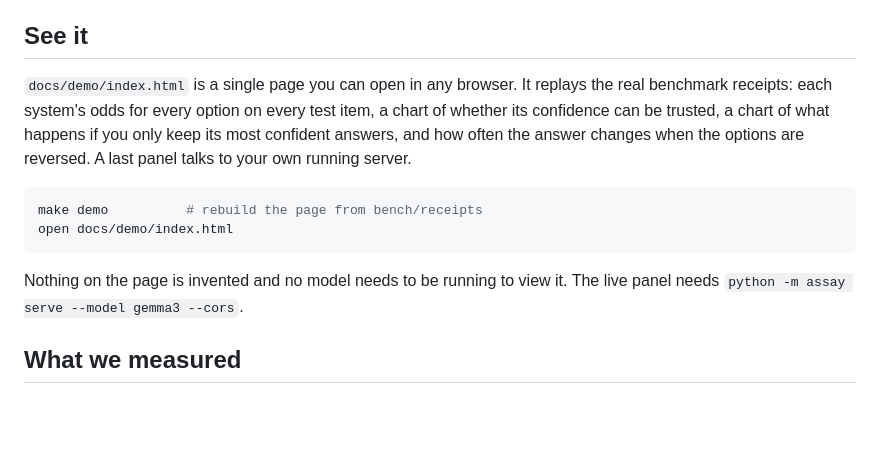
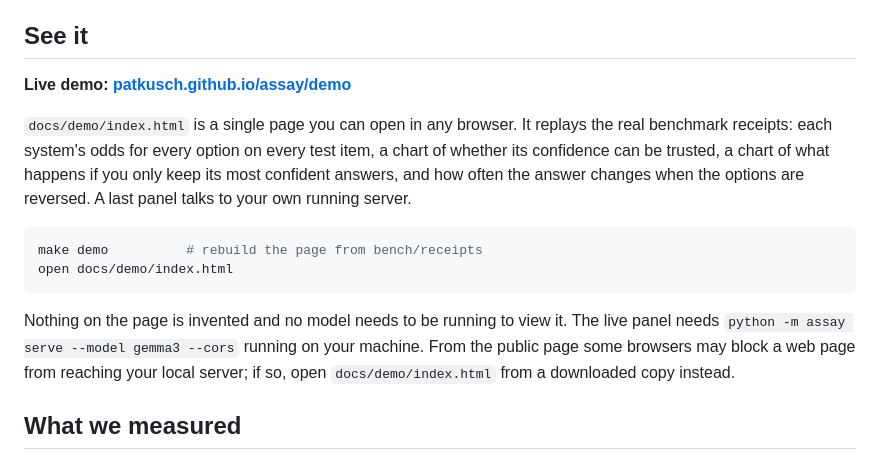
Before and after one commit to patkusch/assay, a Markdown page: README.md, the part around the change. Rendered like a GitHub page; blank space fills up the shorter version.

Commit message:
README: link the live demo on GitHub Pages and say when its live panel may be blocked

````diff
--- a/README.md
+++ b/README.md
@@ -61,6 +61,8 @@ print(answer.value, answer.confidence, answer.stability, answer.abstain)
 
 ## See it
 
+**Live demo: [patkusch.github.io/assay/demo](https://patkusch.github.io/assay/demo/)**
+
 `docs/demo/index.html` is a single page you can open in any browser. It replays the real benchmark receipts: each system's odds for every option on every test item, a chart of whether its confidence can be trusted, a chart of what happens if you only keep its most confident answers, and how often the answer changes when the options are reversed. A last panel talks to your own running server.
 
 ```bash
@@ -68,7 +70,7 @@ make demo          # rebuild the page from bench/receipts
 open docs/demo/index.html
 ```
 
-Nothing on the page is invented and no model needs to be running to view it. The live panel needs `python -m assay serve --model gemma3 --cors`.
+Nothing on the page is invented and no model needs to be running to view it. The live panel needs `python -m assay serve --model gemma3 --cors` running on your machine. From the public page some browsers may block a web page from reaching your local server; if so, open `docs/demo/index.html` from a downloaded copy instead.
 
 ## What we measured
 
````
